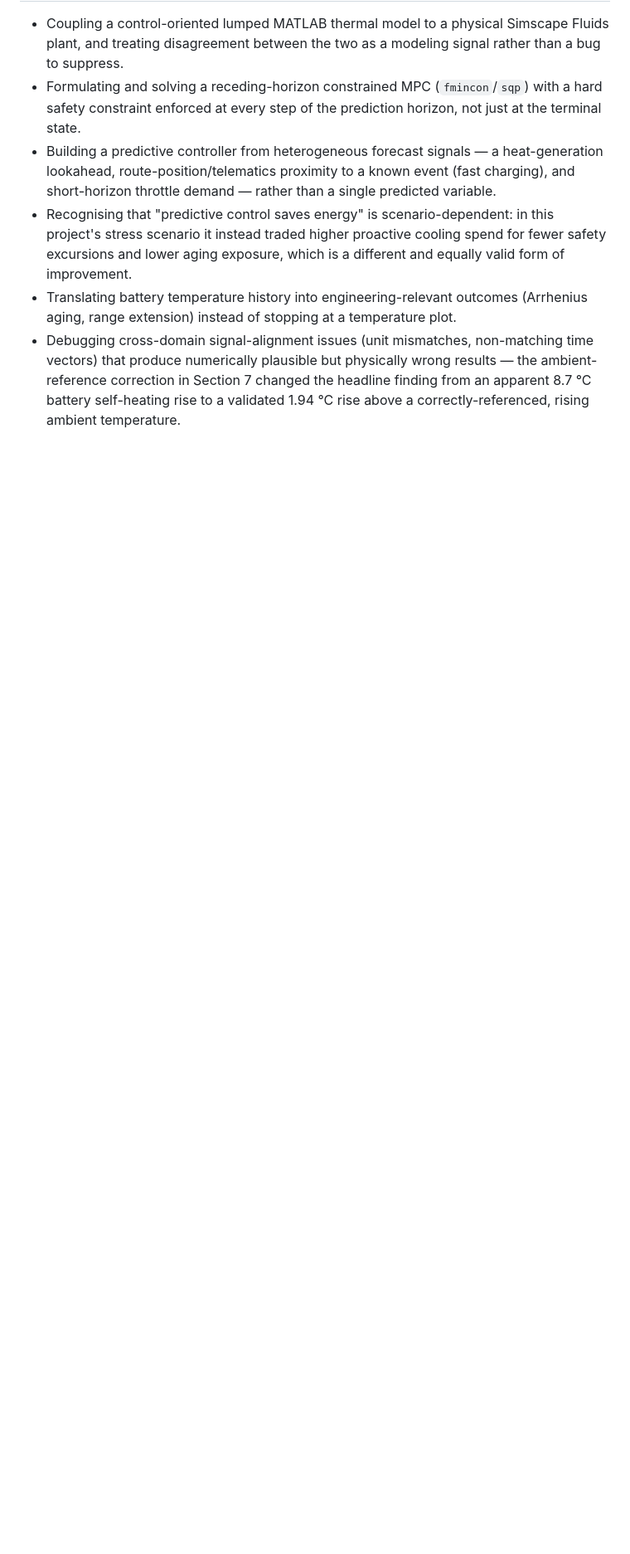
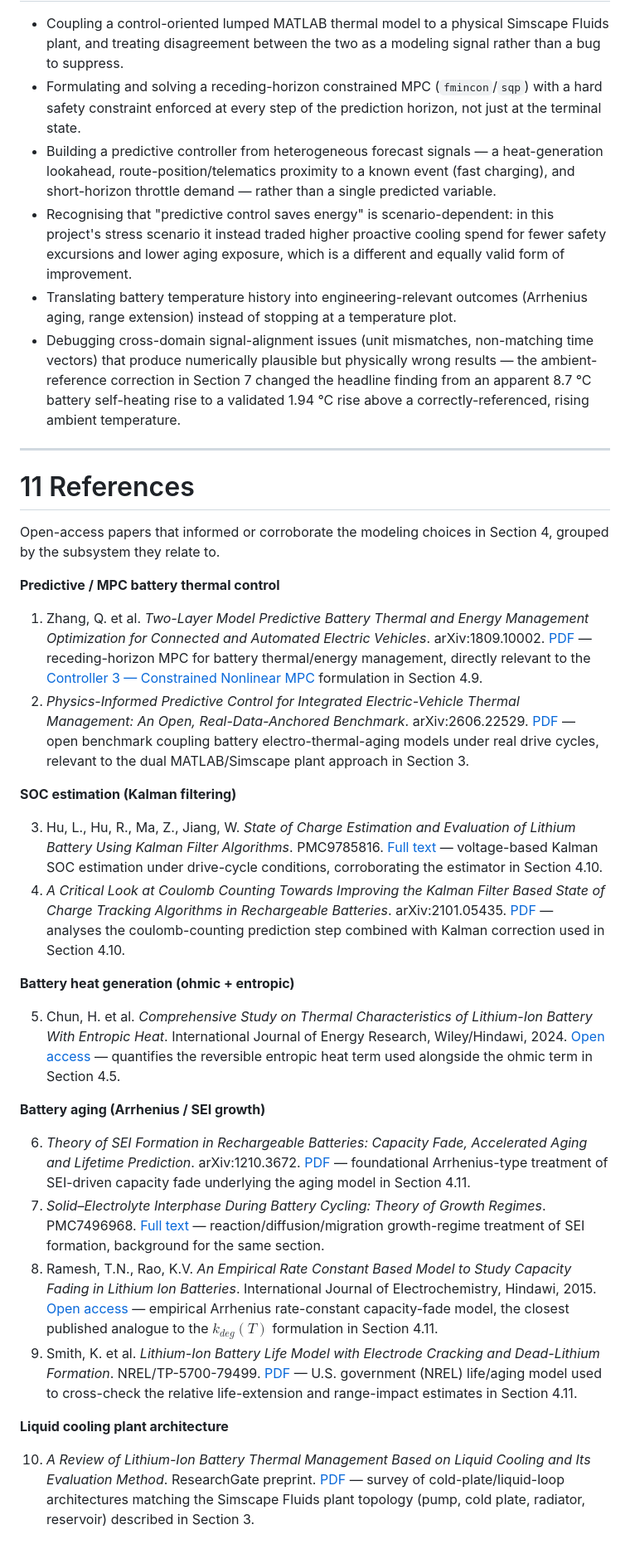
Before and after one commit to atharvaajaynikam4601-netizen/Predictive-Electric-Vehicle-Cooling, a Markdown page: README.md, the part around one of its changes. Shown at 83% size. Rendered like a GitHub page; blank space fills up the shorter version.

Commit message:
Add References section with 10 open-access papers grounding each modeling section

```diff
--- a/README.md
+++ b/README.md
@@ -402,3 +403,34 @@ This mirrors the recommended sequence recorded in `docs/Battery_Thermal_Diagnost
 - Recognising that "predictive control saves energy" is scenario-dependent: in this project's stress scenario it instead traded higher proactive cooling spend for fewer safety excursions and lower aging exposure, which is a different and equally valid form of improvement.
 - Translating battery temperature history into engineering-relevant outcomes (Arrhenius aging, range extension) instead of stopping at a temperature plot.
 - Debugging cross-domain signal-alignment issues (unit mismatches, non-matching time vectors) that produce numerically plausible but physically wrong results — the ambient-reference correction in Section 7 changed the headline finding from an apparent 8.7 °C battery self-heating rise to a validated 1.94 °C rise above a correctly-referenced, rising ambient temperature.
+
+---
+
+# 11 References
+
+Open-access papers that informed or corroborate the modeling choices in Section 4, grouped by the subsystem they relate to.
+
+**Predictive / MPC battery thermal control**
+
+1. Zhang, Q. et al. *Two-Layer Model Predictive Battery Thermal and Energy Management Optimization for Connected and Automated Electric Vehicles*. arXiv:1809.10002. [PDF](https://arxiv.org/pdf/1809.10002) — receding-horizon MPC for battery thermal/energy management, directly relevant to the [Controller 3 — Constrained Nonlinear MPC](#49-controller-3--constrained-nonlinear-mpc) formulation in Section 4.9.
+2. *Physics-Informed Predictive Control for Integrated Electric-Vehicle Thermal Management: An Open, Real-Data-Anchored Benchmark*. arXiv:2606.22529. [PDF](https://arxiv.org/pdf/2606.22529) — open benchmark coupling battery electro-thermal-aging models under real drive cycles, relevant to the dual MATLAB/Simscape plant approach in Section 3.
+
+**SOC estimation (Kalman filtering)**
+
+3. Hu, L., Hu, R., Ma, Z., Jiang, W. *State of Charge Estimation and Evaluation of Lithium Battery Using Kalman Filter Algorithms*. PMC9785816. [Full text](https://pmc.ncbi.nlm.nih.gov/articles/PMC9785816/) — voltage-based Kalman SOC estimation under drive-cycle conditions, corroborating the estimator in Section 4.10.
+4. *A Critical Look at Coulomb Counting Towards Improving the Kalman Filter Based State of Charge Tracking Algorithms in Rechargeable Batteries*. arXiv:2101.05435. [PDF](https://arxiv.org/pdf/2101.05435) — analyses the coulomb-counting prediction step combined with Kalman correction used in Section 4.10.
+
+**Battery heat generation (ohmic + entropic)**
+
+5. Chun, H. et al. *Comprehensive Study on Thermal Characteristics of Lithium-Ion Battery With Entropic Heat*. International Journal of Energy Research, Wiley/Hindawi, 2024. [Open access](https://onlinelibrary.wiley.com/doi/10.1155/2024/8815580) — quantifies the reversible entropic heat term used alongside the ohmic term in Section 4.5.
+
+**Battery aging (Arrhenius / SEI growth)**
+
+6. *Theory of SEI Formation in Rechargeable Batteries: Capacity Fade, Accelerated Aging and Lifetime Prediction*. arXiv:1210.3672. [PDF](https://arxiv.org/pdf/1210.3672) — foundational Arrhenius-type treatment of SEI-driven capacity fade underlying the aging model in Section 4.11.
+7. *Solid–Electrolyte Interphase During Battery Cycling: Theory of Growth Regimes*. PMC7496968. [Full text](https://www.ncbi.nlm.nih.gov/pmc/articles/PMC7496968/) — reaction/diffusion/migration growth-regime treatment of SEI formation, background for the same section.
+8. Ramesh, T.N., Rao, K.V. *An Empirical Rate Constant Based Model to Study Capacity Fading in Lithium Ion Batteries*. International Journal of Electrochemistry, Hindawi, 2015. [Open access](https://onlinelibrary.wiley.com/doi/10.1155/2015/439015) — empirical Arrhenius rate-constant capacity-fade model, the closest published analogue to the $k_{deg}(T)$ formulation in Section 4.11.
+9. Smith, K. et al. *Lithium-Ion Battery Life Model with Electrode Cracking and Dead-Lithium Formation*. NREL/TP-5700-79499. [PDF](https://docs.nrel.gov/docs/fy22osti/79499.pdf) — U.S. government (NREL) life/aging model used to cross-check the relative life-extension and range-impact estimates in Section 4.11.
+
+**Liquid cooling plant architecture**
+
+10. *A Review of Lithium-Ion Battery Thermal Management Based on Liquid Cooling and Its Evaluation Method*. ResearchGate preprint. [PDF](https://www.researchgate.net/publication/395041418_A_Review_of_Lithium-Ion_Battery_Thermal_Management_Based_on_Liquid_Cooling_and_Its_Evaluation_Method) — survey of cold-plate/liquid-loop architectures matching the Simscape Fluids plant topology (pump, cold plate, radiator, reservoir) described in Section 3.
```
Also changed, not shown: other parts of README.md (+1 -0 lines).
